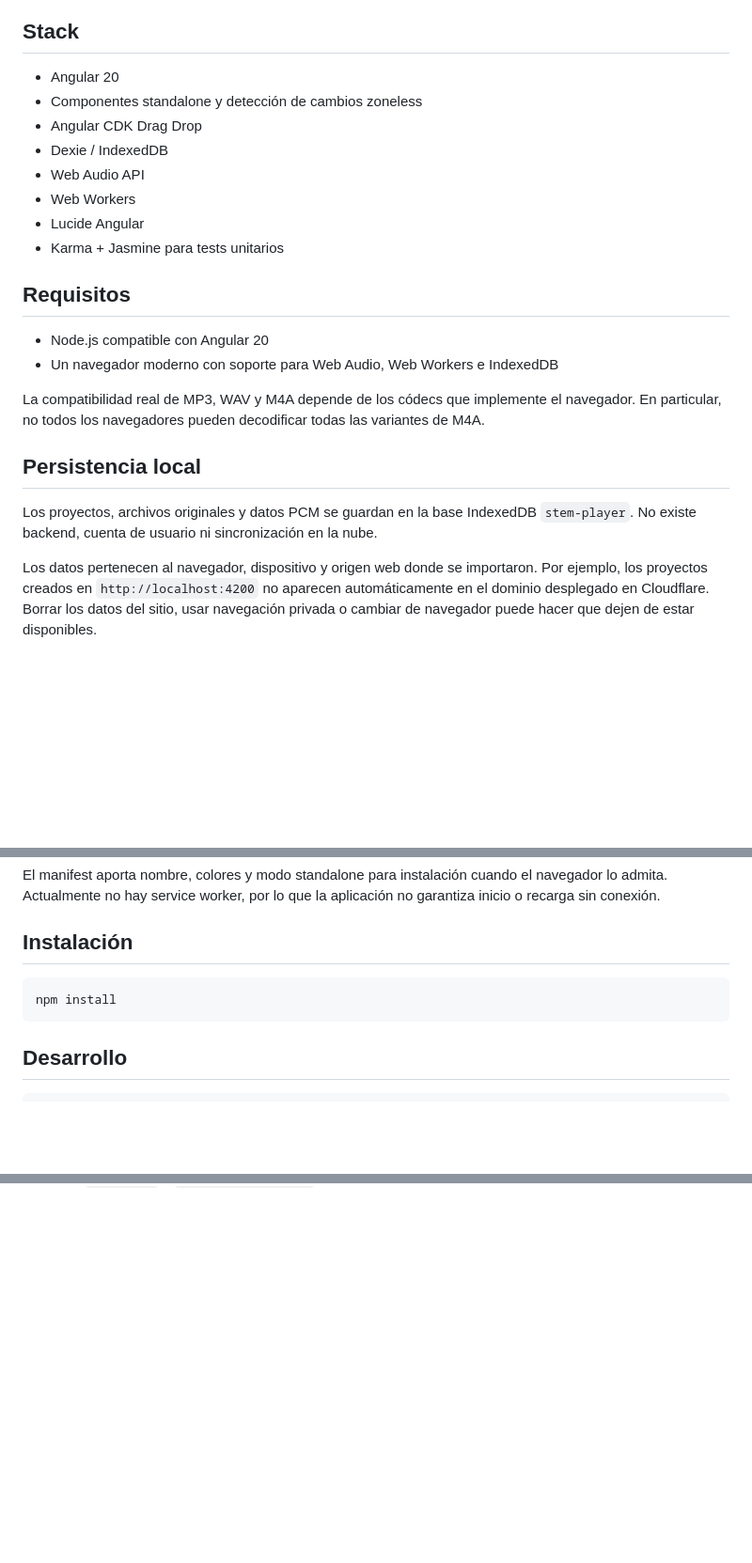
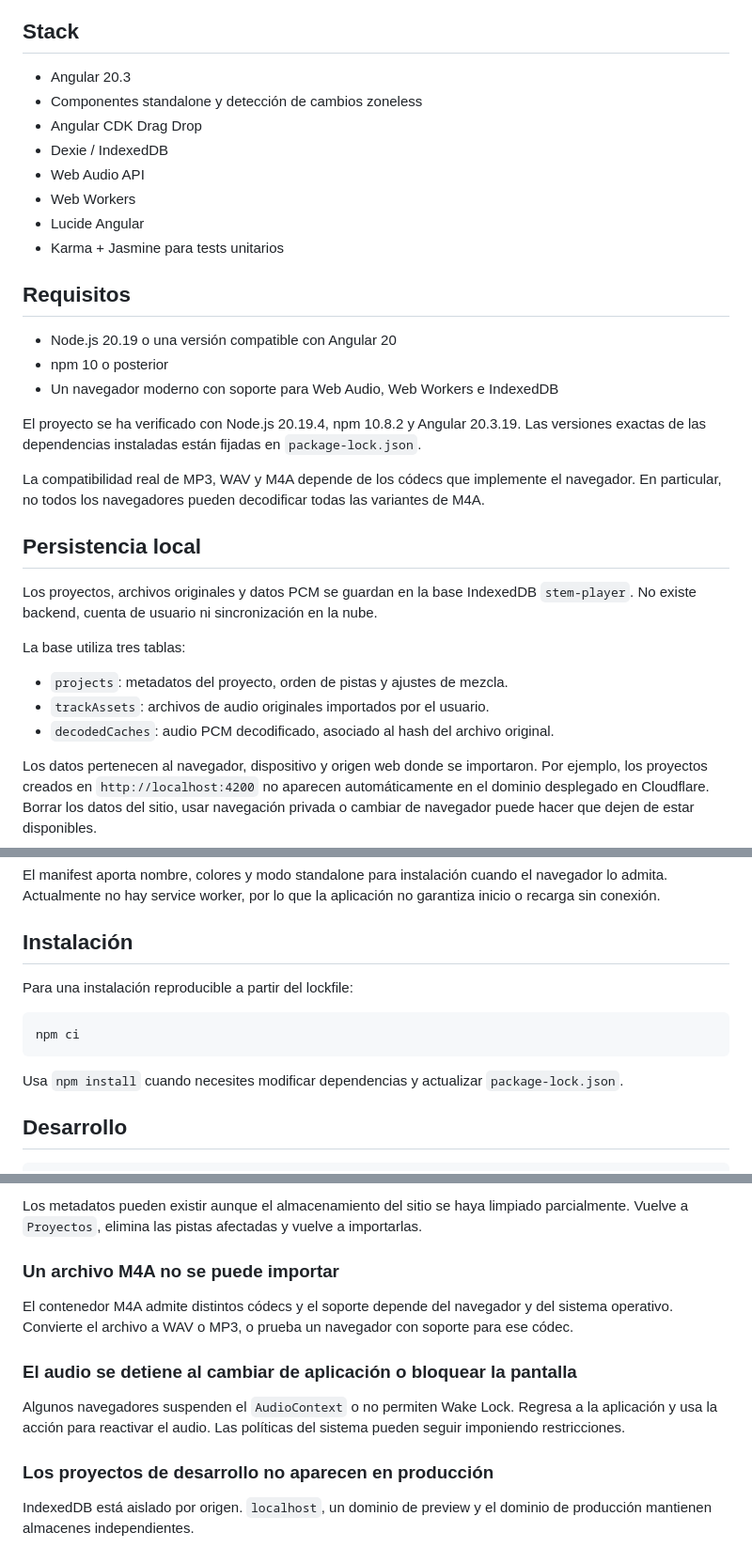
Before and after one commit to jl-castro/stem-player, a Markdown page: README.md, 3 parts joined by grey strips. Shown at 94% size. Drawn GitHub-style; blank space fills up the shorter version.

````diff
--- a/README.md
+++ b/README.md
@@ -26,7 +30,7 @@ Aplicación web local para importar, guardar y reproducir proyectos de stems de
 
 ## Stack
 
-- Angular 20
+- Angular 20.3
 - Componentes standalone y detección de cambios zoneless
 - Angular CDK Drag Drop
 - Dexie / IndexedDB
@@ -37,14 +41,23 @@ Aplicación web local para importar, guardar y reproducir proyectos de stems de
 
 ## Requisitos
 
-- Node.js compatible con Angular 20
+- Node.js 20.19 o una versión compatible con Angular 20
+- npm 10 o posterior
 - Un navegador moderno con soporte para Web Audio, Web Workers e IndexedDB
+
+El proyecto se ha verificado con Node.js 20.19.4, npm 10.8.2 y Angular 20.3.19. Las versiones exactas de las dependencias instaladas están fijadas en `package-lock.json`.
 
 La compatibilidad real de MP3, WAV y M4A depende de los códecs que implemente el navegador. En particular, no todos los navegadores pueden decodificar todas las variantes de M4A.
 
 ## Persistencia local
 
 Los proyectos, archivos originales y datos PCM se guardan en la base IndexedDB `stem-player`. No existe backend, cuenta de usuario ni sincronización en la nube.
+
+La base utiliza tres tablas:
+
+- `projects`: metadatos del proyecto, orden de pistas y ajustes de mezcla.
+- `trackAssets`: archivos de audio originales importados por el usuario.
+- `decodedCaches`: audio PCM decodificado, asociado al hash del archivo original.
 
 Los datos pertenecen al navegador, dispositivo y origen web donde se importaron. Por ejemplo, los proyectos creados en `http://localhost:4200` no aparecen automáticamente en el dominio desplegado en Cloudflare. Borrar los datos del sitio, usar navegación privada o cambiar de navegador puede hacer que dejen de estar disponibles.
 
@@ -56,9 +69,13 @@ El manifest aporta nombre, colores y modo standalone para instalación cuando el
 
 ## Instalación
 
+Para una instalación reproducible a partir del lockfile:
+
 ```bash
-npm install
+npm ci
 ```
+
+Usa `npm install` cuando necesites modificar dependencias y actualizar `package-lock.json`.
 
 ## Desarrollo
 
@@ -129,0 +189,13 @@ Las rutas `/projects` y `/player/:projectId` cargan sus páginas de forma diferi
+Los metadatos pueden existir aunque el almacenamiento del sitio se haya limpiado parcialmente. Vuelve a `Proyectos`, elimina las pistas afectadas y vuelve a importarlas.
+
+### Un archivo M4A no se puede importar
+
+El contenedor M4A admite distintos códecs y el soporte depende del navegador y del sistema operativo. Convierte el archivo a WAV o MP3, o prueba un navegador con soporte para ese códec.
+
+### El audio se detiene al cambiar de aplicación o bloquear la pantalla
+
+Algunos navegadores suspenden el `AudioContext` o no permiten Wake Lock. Regresa a la aplicación y usa la acción para reactivar el audio. Las políticas del sistema pueden seguir imponiendo restricciones.
+
+### Los proyectos de desarrollo no aparecen en producción
+
+IndexedDB está aislado por origen. `localhost`, un dominio de preview y el dominio de producción mantienen almacenes independientes.
````
Also changed, not shown: other parts of README.md (+46 -0 lines).
